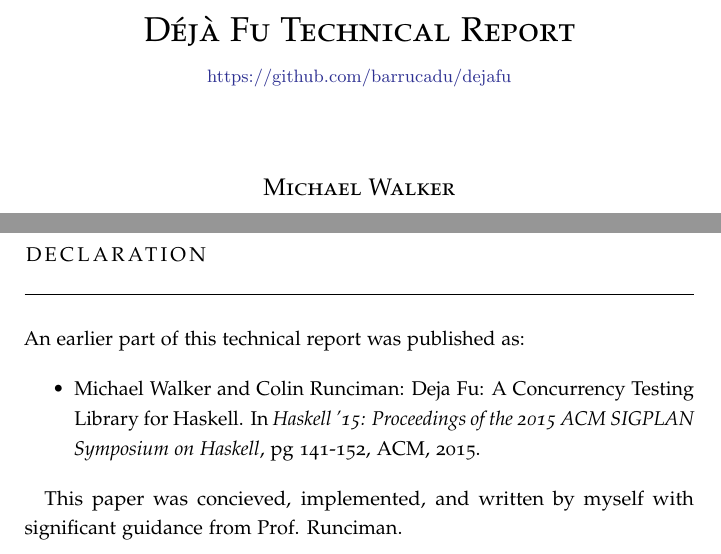
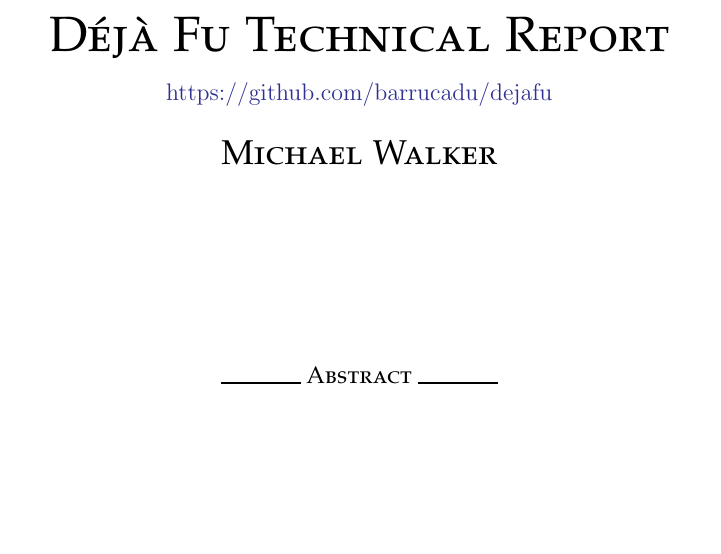
Before and after one commit to barrucadu/phd, a LaTeX thesis (dejafu-technical-report/techreport.tex, which reads dejafu-technical-report/frontmatter/declaration.tex, dejafu-technical-report/frontmatter/titlepage.tex): two parts of pages 1 and 4 of 67 before the commit and part of page 1 of 65 after it, the two joined at a grey line, cut so that both start at the same text, the shorter picture padded with empty space. Compiled offline with pdfLaTeX; a LaTeX package or settings file that is missing is left out.

Commit message:
Drop declaration, move abstract to title page.

```diff
--- a/dejafu-technical-report/frontmatter/declaration.tex
+++ /dev/null
@@ -1,10 +0,0 @@
-An earlier part of this technical report was published as:
-
-\begin{itemize}
-\item Michael Walker and Colin Runciman: Deja Fu: A Concurrency
-  Testing Library for Haskell. In \emph{Haskell '15: Proceedings of
-    the 2015 ACM SIGPLAN Symposium on Haskell}, pg 141-152, ACM, 2015.
-\end{itemize}
-
-This paper was concieved, implemented, and written by myself with
-significant guidance from Prof. Runciman.
--- a/dejafu-technical-report/frontmatter/titlepage.tex
+++ /dev/null
@@ -1,8 +0,0 @@
-\begin{titlepage}
-\begin{center}
-
-\textsc{\LARGE \dejafu{} Technical Report}\\[0.25cm]
-
-\small{\github{barrucadu}{dejafu}}\\[1.5cm]
-
-\textsc{\large Michael Walker}\\[1,5cm]
--- a/dejafu-technical-report/techreport.tex
+++ b/dejafu-technical-report/techreport.tex
@@ -140,9 +140,16 @@
 
 \frontmatter
 
-\input{frontmatter/titlepage.tex}
+\begin{titlepage}
+\begin{center}
 
-\cleardoublepage
+\textsc{\Huge \dejafu{} Technical Report}\\[0.25cm]
 
-\chapter*{Abstract}
-\input{frontmatter/abstract.tex}
+\large{\github{barrucadu}{dejafu}}\\[0.5cm]
+
+\textsc{\LARGE Michael Walker}
+\end{center}
+
+\vspace{3cm}
+
+\centerline{\rule{40pt}{1pt} \textsc{\large Abstract} \rule{40pt}{1pt}}
@@ -155,5 +195,3 @@
-\chapter*{Declaration}
-\input{frontmatter/declaration.tex}
 
 \mainmatter
 
```
Also changed, not shown: dejafu-technical-report/frontmatter/abstract.tex (deleted, +0 -19 lines), dejafu-technical-report/frontmatter/titlepage.tex (11 more changed lines), dejafu-technical-report/techreport.tex (35 more changed lines).
